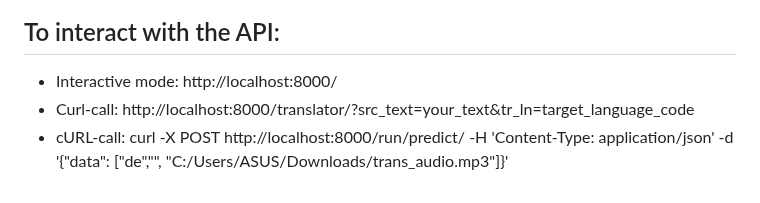
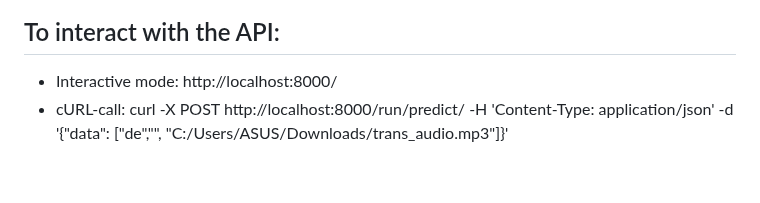
Before and after one commit to DFKI-NLP/tohyve-services, a Markdown page: automatic_speech_recognition/README.md, the part around the change. Drawn GitHub-style.

````diff
--- a/automatic_speech_recognition/README.md
+++ b/automatic_speech_recognition/README.md
@@ -35,7 +35,6 @@ python3 -m main
 ```
 ## To interact with the API:
 * Interactive mode: http://localhost:8000/
-* Curl-call: http://localhost:8000/translator/?src_text=your_text&tr_ln=target_language_code
 * cURL-call:
 curl -X POST http://localhost:8000/run/predict/ -H 'Content-Type: application/json' -d '{"data": ["de","", "C:/Users/ASUS/Downloads/trans_audio.mp3"]}'
 <!--
````
